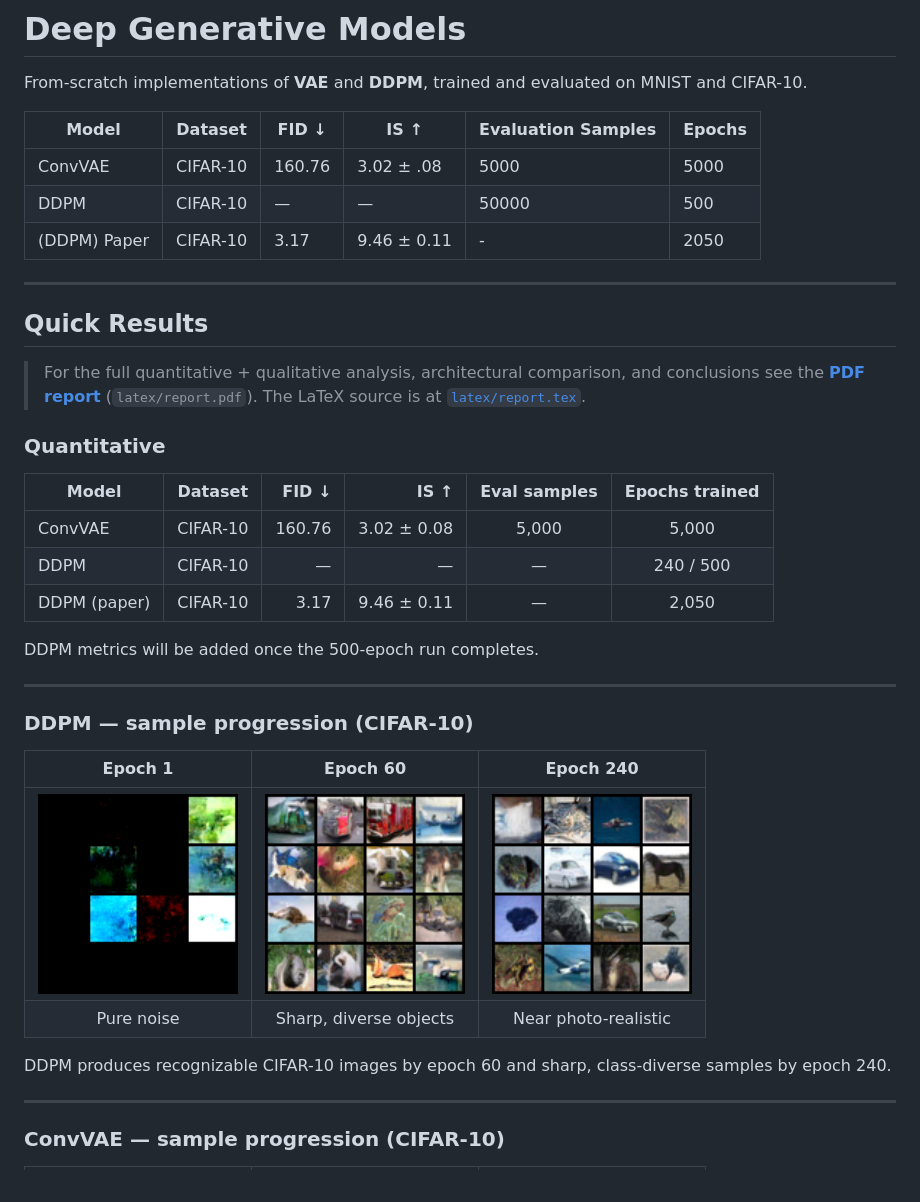
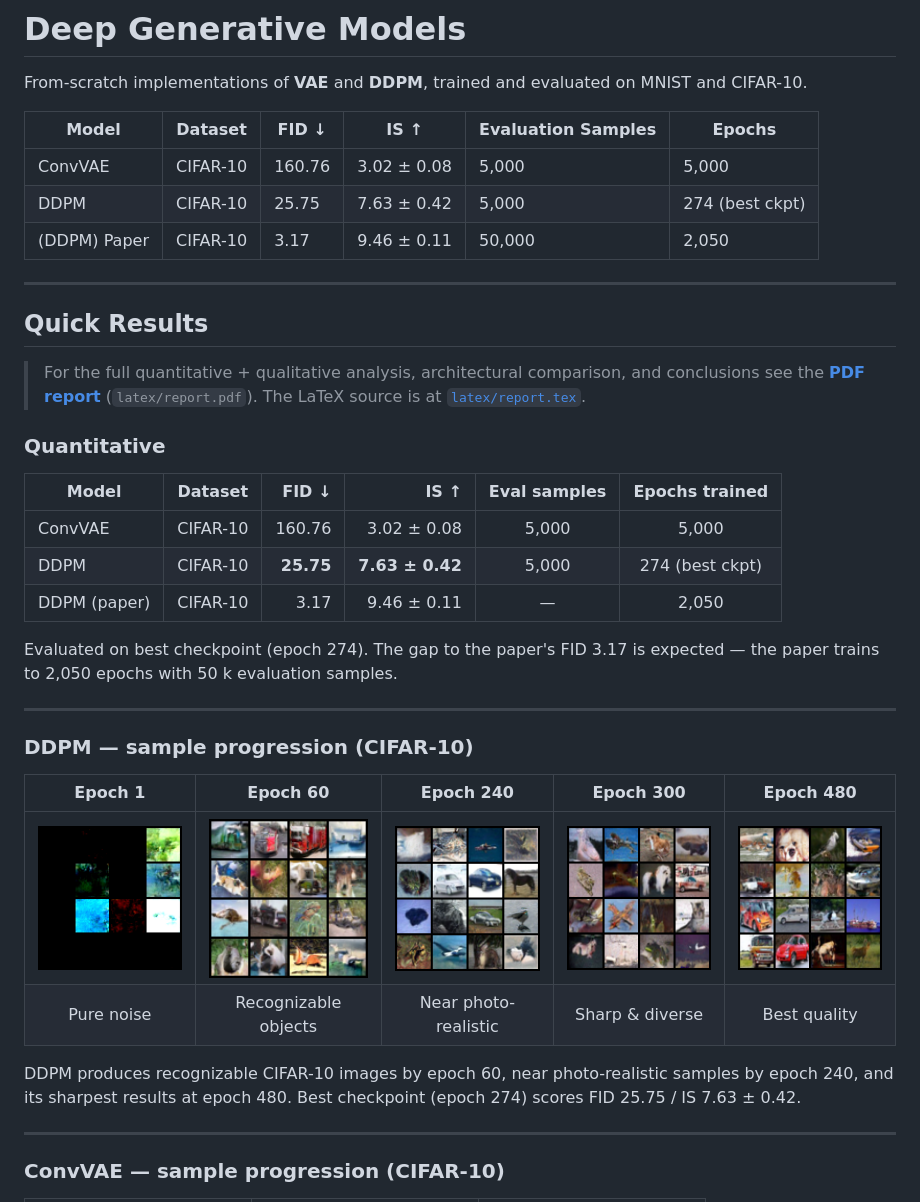
Before and after one commit to mohamed-seyam/dgm, a Markdown page: README.md, the part around the change. GitHub-like rendering; pictures changed too: assets/ddpm_epoch300.png (added), assets/ddpm_epoch480.png (added).

```diff
--- a/README.md
+++ b/README.md
@@ -4,9 +4,9 @@ From-scratch implementations of **VAE** and **DDPM**, trained and evaluated on M
 
 | Model | Dataset | FID ↓ | IS ↑ | Evaluation Samples | Epochs |
 |-------|---------|-------|------|------------| ----------|
-| ConvVAE | CIFAR-10 | 160.76 | 3.02 ± .08 | 5000 | 5000|
-| DDPM  | CIFAR-10 | — | — | 50000 | 500 |
-| (DDPM) Paper | CIFAR-10 |3.17 |9.46 ± 0.11| -| 2050 |
+| ConvVAE | CIFAR-10 | 160.76 | 3.02 ± 0.08 | 5,000 | 5,000 |
+| DDPM  | CIFAR-10 | 25.75 | 7.63 ± 0.42 | 5,000 | 274 (best ckpt) |
+| (DDPM) Paper | CIFAR-10 | 3.17 | 9.46 ± 0.11 | 50,000 | 2,050 |
 
 
 ---
@@ -20,21 +20,21 @@ From-scratch implementations of **VAE** and **DDPM**, trained and evaluated on M
 | Model | Dataset | FID ↓ | IS ↑ | Eval samples | Epochs trained |
 |-------|---------|------:|-----:|:------------:|:--------------:|
 | ConvVAE | CIFAR-10 | 160.76 | 3.02 ± 0.08 | 5,000 | 5,000 |
-| DDPM | CIFAR-10 | — | — | — | 240 / 500 |
+| DDPM | CIFAR-10 | **25.75** | **7.63 ± 0.42** | 5,000 | 274 (best ckpt) |
 | DDPM (paper) | CIFAR-10 | 3.17 | 9.46 ± 0.11 | — | 2,050 |
 
-DDPM metrics will be added once the 500-epoch run completes.
+Evaluated on best checkpoint (epoch 274). The gap to the paper's FID 3.17 is expected — the paper trains to 2,050 epochs with 50 k evaluation samples.
 
 ---
 
 ### DDPM — sample progression (CIFAR-10)
 
-| Epoch 1 | Epoch 60 | Epoch 240 |
-|:---:|:---:|:---:|
-| <img src="assets/ddpm_epoch001.png" width="200"/> | <img src="assets/ddpm_epoch060.png" width="200"/> | <img src="assets/ddpm_epoch240.png" width="200"/> |
-| Pure noise | Sharp, diverse objects | Near photo-realistic |
+| Epoch 1 | Epoch 60 | Epoch 240 | Epoch 300 | Epoch 480 |
+|:---:|:---:|:---:|:---:|:---:|
+| <img src="assets/ddpm_epoch001.png" width="160"/> | <img src="assets/ddpm_epoch060.png" width="160"/> | <img src="assets/ddpm_epoch240.png" width="160"/> | <img src="assets/ddpm_epoch300.png" width="160"/> | <img src="assets/ddpm_epoch480.png" width="160"/> |
+| Pure noise | Recognizable objects | Near photo-realistic | Sharp & diverse | Best quality |
 
-DDPM produces recognizable CIFAR-10 images by epoch 60 and sharp, class-diverse samples by epoch 240.
+DDPM produces recognizable CIFAR-10 images by epoch 60, near photo-realistic samples by epoch 240, and its sharpest results at epoch 480. Best checkpoint (epoch 274) scores FID 25.75 / IS 7.63 ± 0.42.
 
 ---
 
```
Also changed, not shown: latex/figures/ddpm_epoch300.png (added), latex/figures/ddpm_epoch480.png (added), 3 other files.
